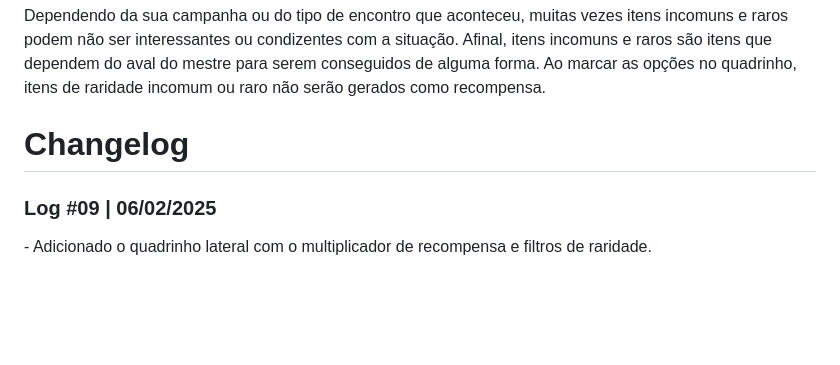
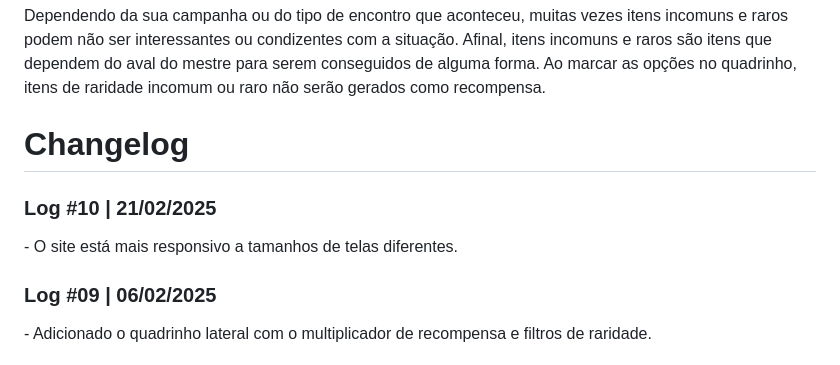
Before and after one commit to RufoDaAreiaSombria/tesouros-pf2e, a Markdown page: README.md, the part around the change. Rendered like a GitHub page; blank space fills up the shorter version.

Commit message:
Log #10.1
README atualizado

```diff
--- a/README.md
+++ b/README.md
@@ -44,6 +44,8 @@ Dependendo da sua campanha ou do tipo de encontro que aconteceu, muitas vezes it
 
 <p>
 <h1>Changelog</h1>
+<h3> Log #10 | 21/02/2025</h3>
+- O site está mais responsivo a tamanhos de telas diferentes.
 <h3>Log #09 | 06/02/2025</h3>
 - Adicionado o quadrinho lateral com o multiplicador de recompensa e filtros de raridade.
 
```
